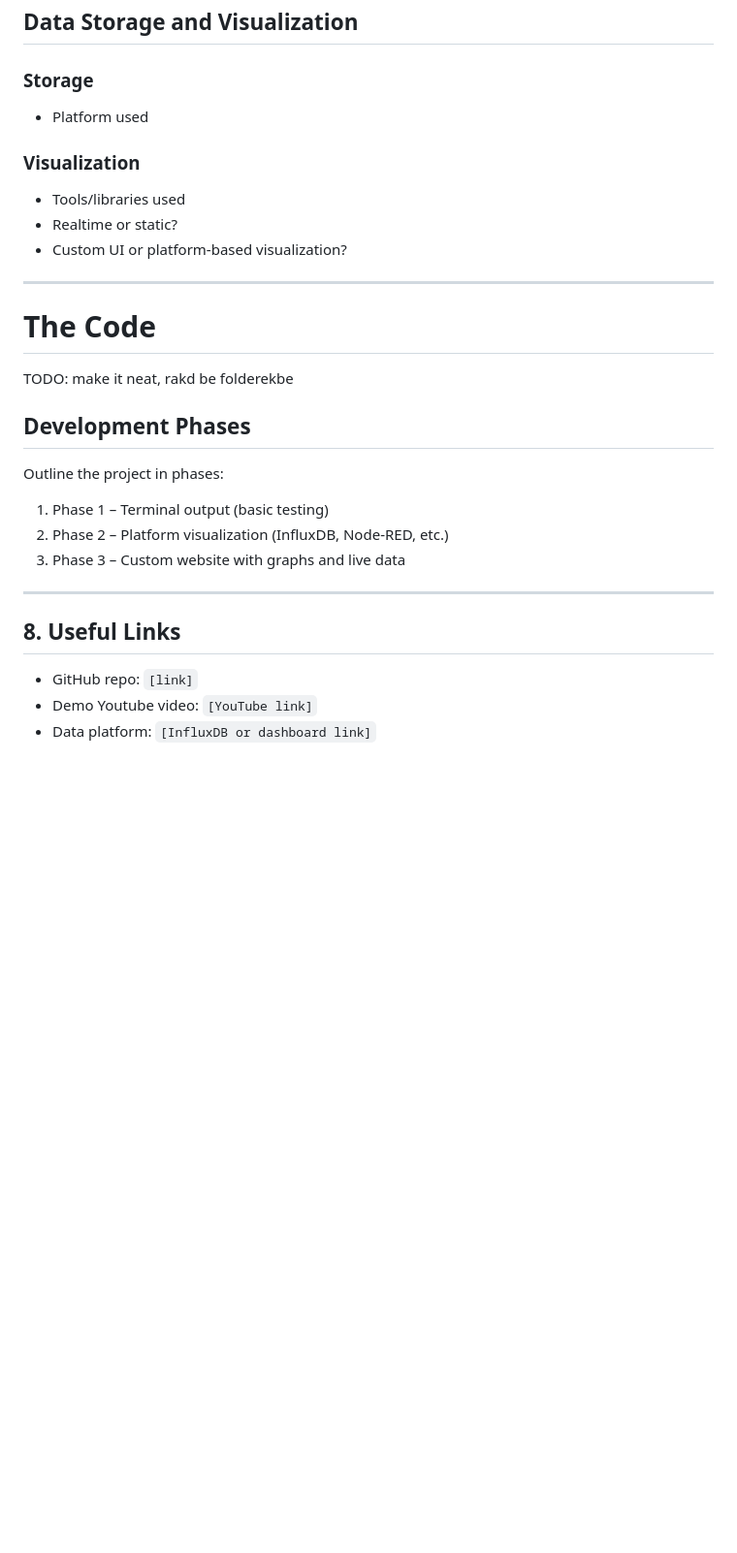
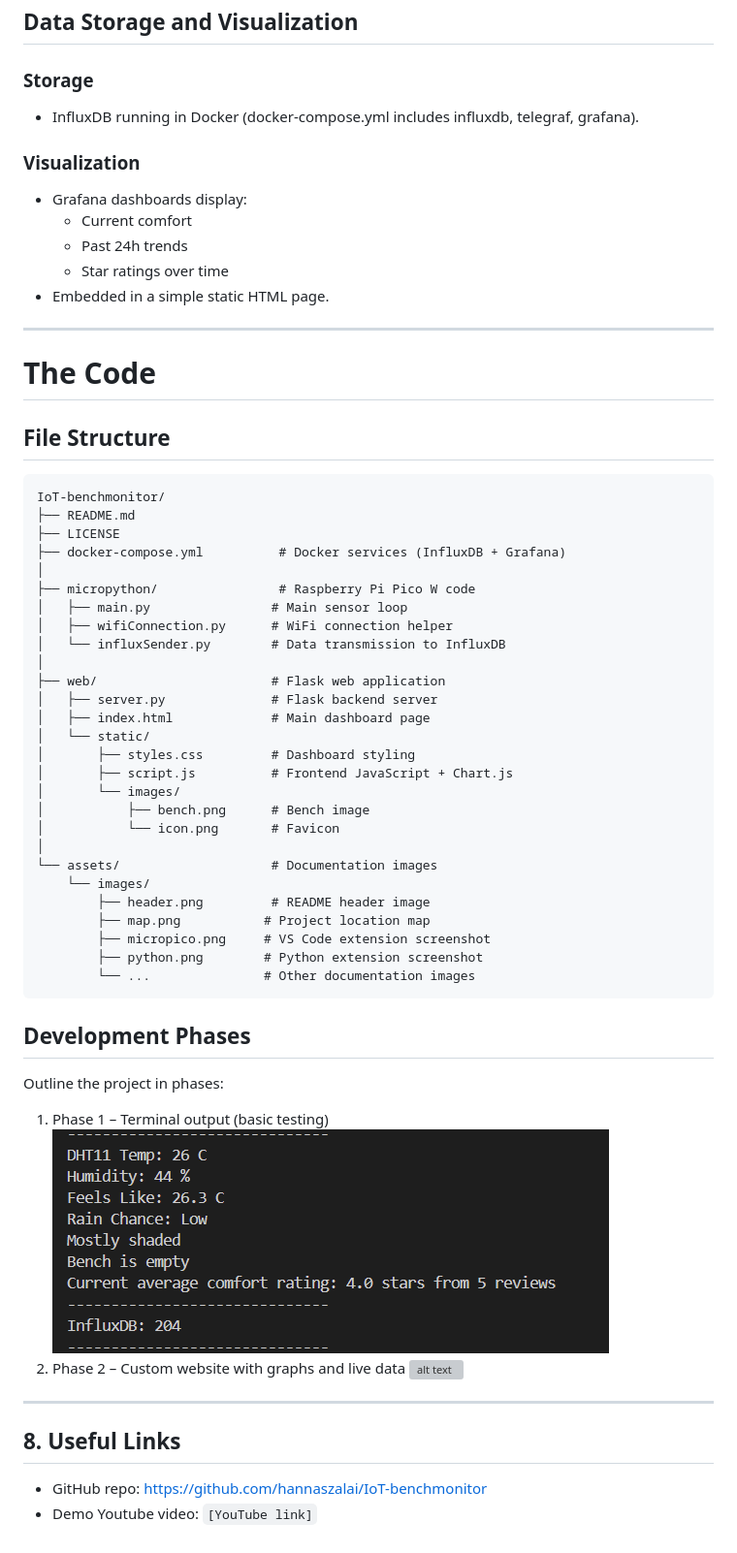
Before and after one commit to hannaszalai/IoT-benchmonitor, a Markdown page: README.md, the part around the change printed below. Shown: that part at 97% size. GitHub-like rendering; blank space fills up the shorter version; grey boxes are pictures that could not be loaded.

````diff
--- a/README.md
+++ b/README.md
@@ -83,28 +127,58 @@ Explain how data moves through the system:
 
 ## Data Storage and Visualization
 ### Storage
-- Platform used
+- InfluxDB running in Docker (docker-compose.yml includes influxdb, telegraf, grafana).
 
 ### Visualization
-- Tools/libraries used
-- Realtime or static?
-- Custom UI or platform-based visualization?
-
+- Grafana dashboards display:
+    - Current comfort
+    - Past 24h trends
+    - Star ratings over time
+- Embedded in a simple static HTML page.
 ---
 
 # The Code
-TODO: make it neat, rakd be folderekbe
+
+## File Structure
+```
+IoT-benchmonitor/
+├── README.md
+├── LICENSE
+├── docker-compose.yml          # Docker services (InfluxDB + Grafana)
+│
+├── micropython/                # Raspberry Pi Pico W code
+│   ├── main.py                # Main sensor loop
+│   ├── wifiConnection.py      # WiFi connection helper
+│   └── influxSender.py        # Data transmission to InfluxDB
+│
+├── web/                       # Flask web application
+│   ├── server.py              # Flask backend server
+│   ├── index.html             # Main dashboard page
+│   └── static/
+│       ├── styles.css         # Dashboard styling
+│       ├── script.js          # Frontend JavaScript + Chart.js
+│       └── images/
+│           ├── bench.png      # Bench image
+│           └── icon.png       # Favicon
+│
+└── assets/                    # Documentation images
+    └── images/
+        ├── header.png         # README header image
+        ├── map.png           # Project location map
+        ├── micropico.png     # VS Code extension screenshot
+        ├── python.png        # Python extension screenshot
+        └── ...               # Other documentation images
+```
 
 ## Development Phases
 Outline the project in phases:
 
 1. Phase 1 – Terminal output (basic testing)
-2. Phase 2 – Platform visualization (InfluxDB, Node-RED, etc.)
-3. Phase 3 – Custom website with graphs and live data
-
+![alt text](assets/images/terminal-print.png)
+3. Phase 2 – Custom website with graphs and live data
+![alt text](assets\images\frontend.png)
 ---
 
 ## 8. Useful Links
-- GitHub repo: `[link]`
+- GitHub repo: https://github.com/hannaszalai/IoT-benchmonitor
 - Demo Youtube video: `[YouTube link]`
-- Data platform: `[InfluxDB or dashboard link]`
````
Also changed, not shown: other parts of README.md (+67 -23 lines), assets/images/micropico.png (added), assets/images/python.png (added), 17 other files.
